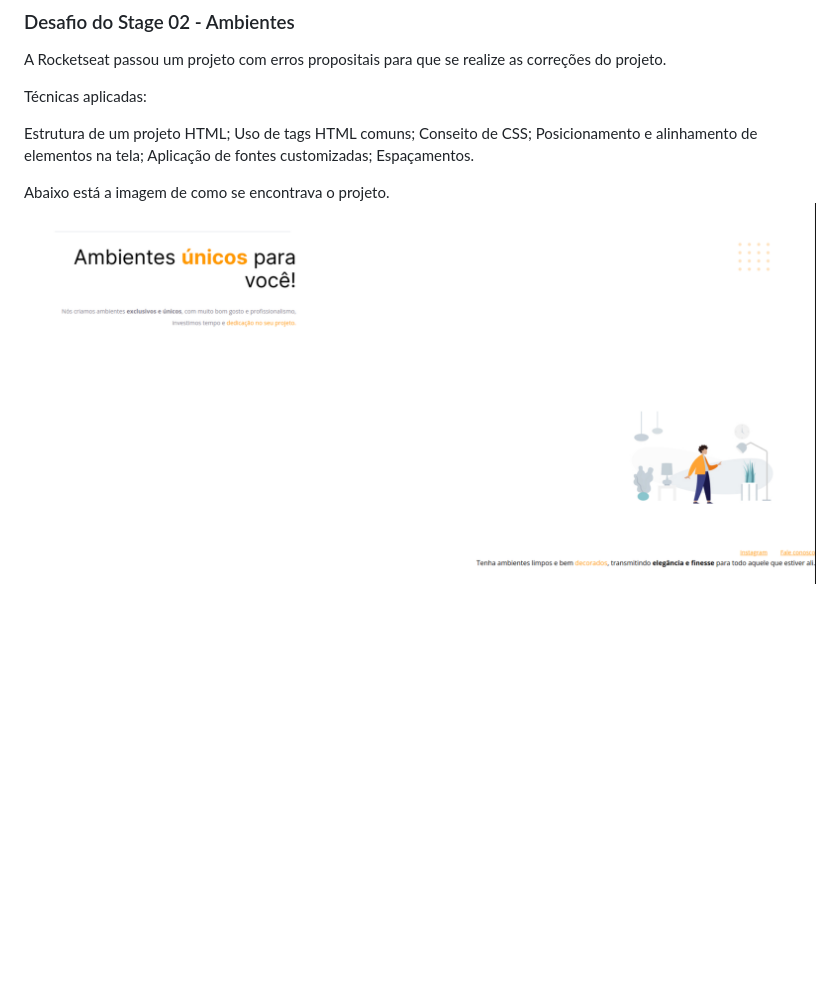
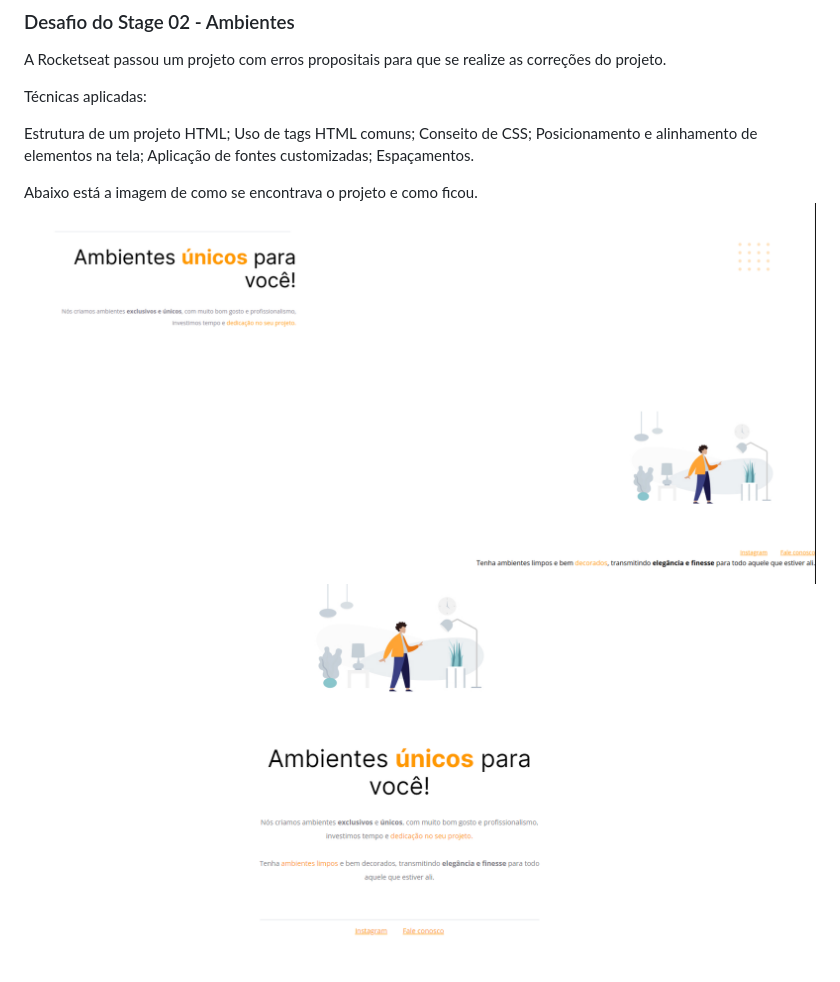
Before and after one commit to Rafael465/desafio_stage_02_bug_ambientes, a Markdown page: README.md, the part around the change. Drawn GitHub-style; pictures changed too: image.png (added); blank space fills up the shorter version.

```diff
--- a/README.md
+++ b/README.md
@@ -11,5 +11,5 @@ Posicionamento e alinhamento de elementos na tela;
 Aplicação de fontes customizadas;
 Espaçamentos.
 
-Abaixo está a imagem de como se encontrava o projeto.
-![Projeto com erros](images/image.png)
+Abaixo está a imagem de como se encontrava o projeto e como ficou.
+![Projeto com erros](images/image.png) ![Projeto corrigido](image.png)
```
